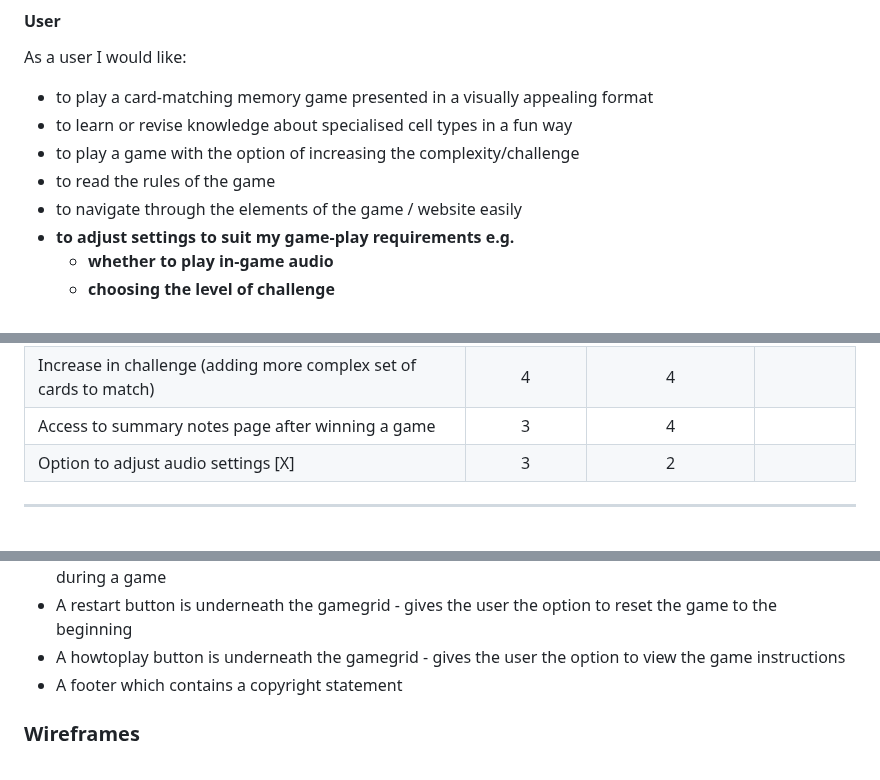
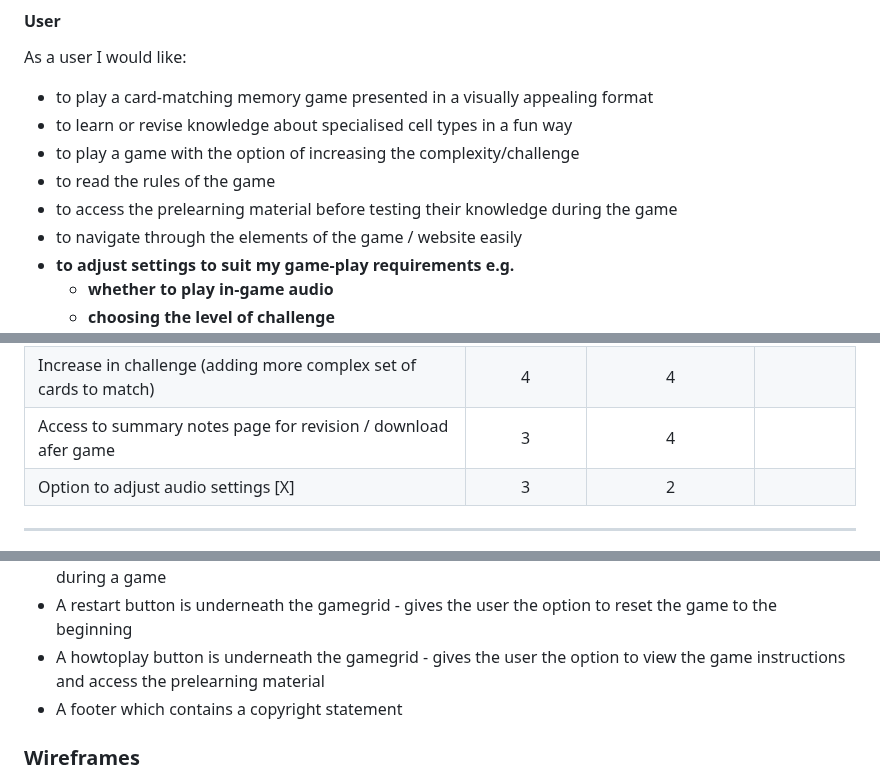
Before and after one commit to tarahwaters/milestone-project2, a Markdown page: README.md, 3 parts joined by grey strips. GitHub-like rendering.

Commit message:
Update README UX with info of prelearning and downloadable resource

```diff
--- a/README.md
+++ b/README.md
@@ -49,6 +49,7 @@ As a user I would like:
 - to learn or revise knowledge about specialised cell types in a fun way
 - to play a game with the option of increasing the complexity/challenge
 - to read the rules of the game
+- to access the prelearning material before testing their knowledge during the game
 - to navigate through the elements of the game / website easily
 - **to adjust settings to suit my game-play requirements e.g.**
     - **whether to play in-game audio**
@@ -89,7 +90,7 @@ Y / N indicates a Yes / No as to whether each opportunity was acheived and imple
 | WinMessage modal that pops up when user has completed the game   |     5      |            5            |         |
 | Option to restart (with button on main page, also via Win modal) |     5      |            5            |         |
 | Increase in challenge (adding more complex set of cards to match)|     4      |            4            |         |
-| Access to summary notes page after winning a game                |     3      |            4            |         |
+| Access to summary notes page for revision / download afer game   |     3      |            4            |         |
 | Option to adjust audio settings [X]                              |     3      |            2            |         |
 
 
@@ -119,7 +120,7 @@ The main game page consists of:
 - A moves counter that is on the top right corner of the gamegrid - displays the number of moves made during a game
 - A countdown timer is on the top left corner ofthe gamegrid - displays how many seconds are remaining during a game
 - A restart button is underneath the gamegrid - gives the user the option to reset the game to the beginning
-- A howtoplay button is underneath the gamegrid - gives the user the option to view the game instructions
+- A howtoplay button is underneath the gamegrid - gives the user the option to view the game instructions and access the prelearning material
 - A footer which contains a copyright statement
 
 ### Wireframes
```
